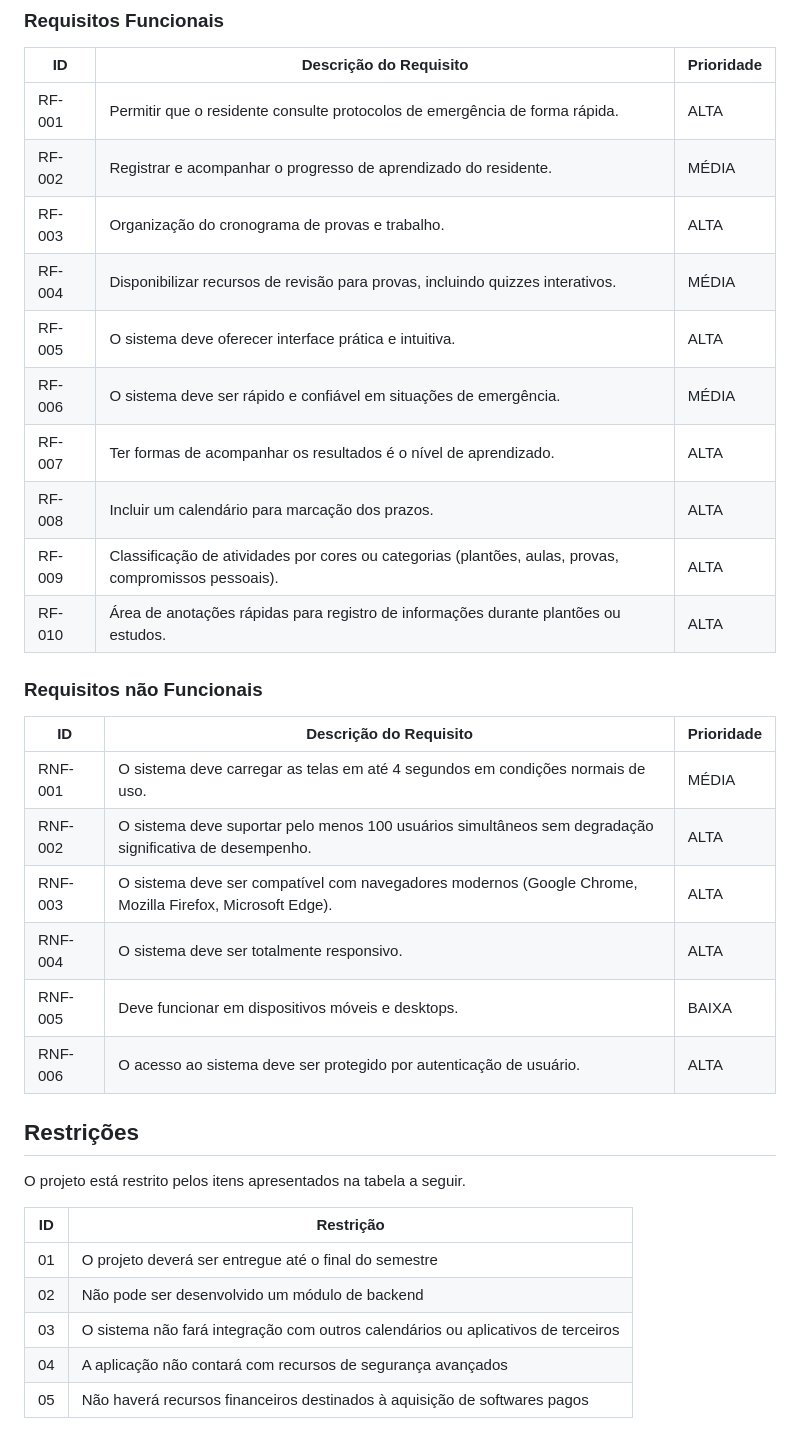
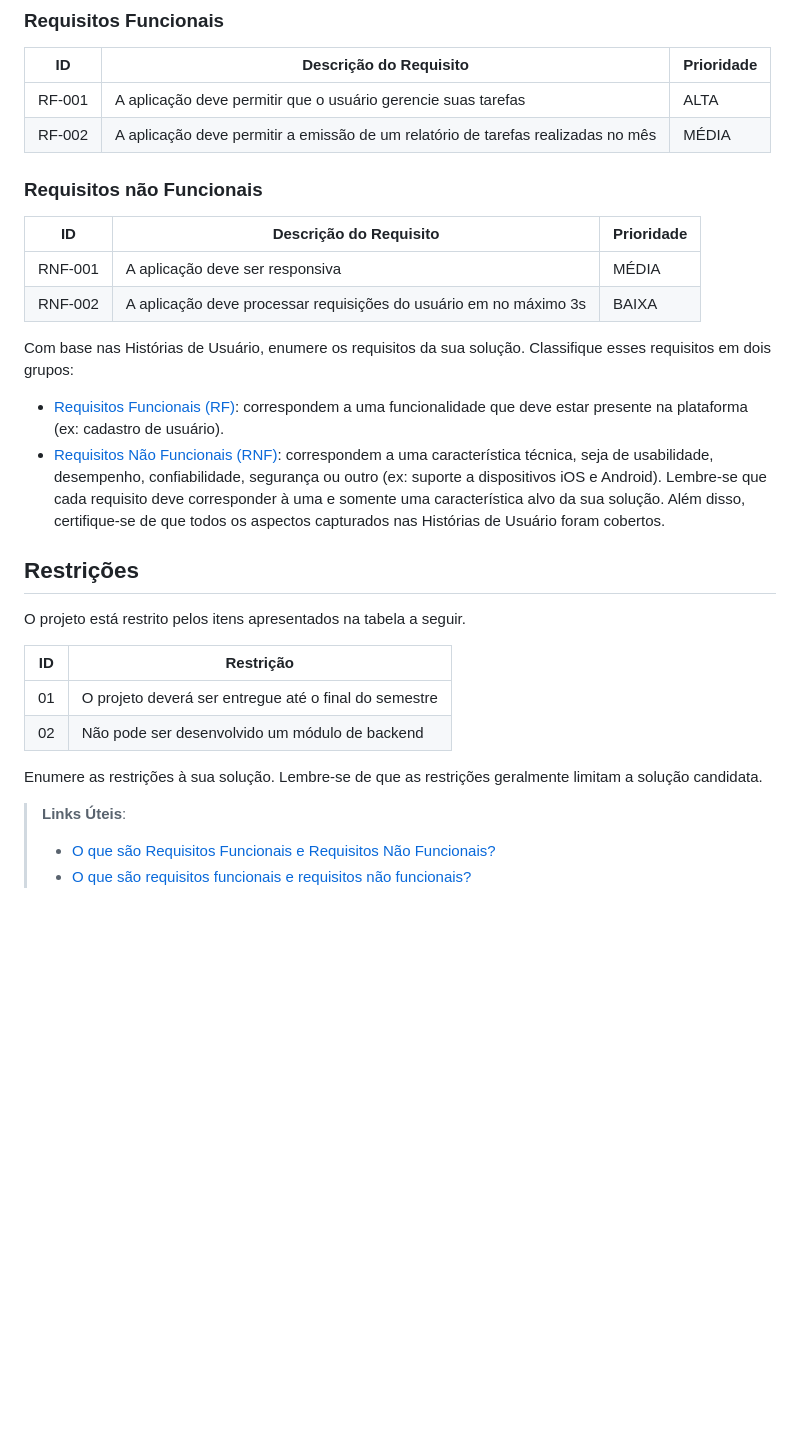
Before and after one commit to ICEI-PUC-Minas-PMV-SI/pmv-si-2025-2-pe1-t4-pmv-si-2025-2-pe1-t4-projneoestoque, a Markdown page: docs/especification.md, the part around one of its changes. Drawn GitHub-style; blank space fills up the shorter version.

```diff
--- a/docs/especification.md
+++ b/docs/especification.md
@@ -48,28 +48,32 @@ As tabelas que se seguem apresentam os requisitos funcionais e não funcionais q
 
 |ID    | Descrição do Requisito  | Prioridade |
 |------|-----------------------------------------|----|
-|RF-001|Permitir que o residente consulte protocolos de emergência de forma rápida. | ALTA |
-|RF-002|Registrar e acompanhar o progresso de aprendizado do residente.| MÉDIA |
-|RF-003|Organização do cronograma de provas e trabalho.| ALTA |
-|RF-004|Disponibilizar recursos de revisão para provas, incluindo quizzes interativos.| MÉDIA |
-|RF-005|O sistema deve oferecer interface prática e intuitiva.| ALTA |
-|RF-006|O sistema deve ser rápido e confiável em situações de emergência.| MÉDIA |
-|RF-007|Ter formas de acompanhar os resultados é o nível de aprendizado.| ALTA |
-|RF-008|Incluir um calendário para marcação dos prazos.| ALTA |
-|RF-009|Classificação de atividades por cores ou categorias (plantões, aulas, provas, compromissos pessoais).| ALTA |
-|RF-010|Área de anotações rápidas para registro de informações durante plantões ou estudos.| ALTA |
+|RF-001| A aplicação deve permitir que o usuário gerencie suas tarefas | ALTA |
+|RF-002| A aplicação deve permitir a emissão de um relatório de tarefas realizadas no mês   | MÉDIA |
 
 
 ### Requisitos não Funcionais
 
 |ID     | Descrição do Requisito  |Prioridade |
 |-------|-------------------------|----|
-|RNF-001|O sistema deve carregar as telas em até 4 segundos em condições normais de uso. | MÉDIA |
-|RNF-002|O sistema deve suportar pelo menos 100 usuários simultâneos sem degradação significativa de desempenho. | ALTA |
-|RNF-003|O sistema deve ser compatível com navegadores modernos (Google Chrome, Mozilla Firefox, Microsoft Edge).| ALTA |
-|RNF-004|O sistema deve ser totalmente responsivo.| ALTA |
-|RNF-005|Deve funcionar em dispositivos móveis e desktops.| BAIXA |
-|RNF-006|O acesso ao sistema deve ser protegido por autenticação de usuário.| ALTA |
+|RNF-001| A aplicação deve ser responsiva | MÉDIA |
+|RNF-002| A aplicação deve processar requisições do usuário em no máximo 3s |  BAIXA |
+
+Com base nas Histórias de Usuário, enumere os requisitos da sua solução. Classifique esses requisitos em dois grupos:
+
+- [Requisitos Funcionais
+ (RF)](https://pt.wikipedia.org/wiki/Requisito_funcional):
+ correspondem a uma funcionalidade que deve estar presente na
+  plataforma (ex: cadastro de usuário).
+- [Requisitos Não Funcionais
+  (RNF)](https://pt.wikipedia.org/wiki/Requisito_n%C3%A3o_funcional):
+  correspondem a uma característica técnica, seja de usabilidade,
+  desempenho, confiabilidade, segurança ou outro (ex: suporte a
+  dispositivos iOS e Android).
+Lembre-se que cada requisito deve corresponder à uma e somente uma
+característica alvo da sua solução. Além disso, certifique-se de que
+todos os aspectos capturados nas Histórias de Usuário foram cobertos.
+
 ## Restrições
 
 O projeto está restrito pelos itens apresentados na tabela a seguir.
@@ -78,6 +82,10 @@ O projeto está restrito pelos itens apresentados na tabela a seguir.
 |--|-------------------------------------------------------|
 |01| O projeto deverá ser entregue até o final do semestre |
 |02| Não pode ser desenvolvido um módulo de backend        |
-|03| O sistema não fará integração com outros calendários ou aplicativos de terceiros|
-|04| A aplicação não contará com recursos de segurança avançados|
-|05| Não haverá recursos financeiros destinados à aquisição de softwares pagos|
+
+
+Enumere as restrições à sua solução. Lembre-se de que as restrições geralmente limitam a solução candidata.
+
+> **Links Úteis**:
+> - [O que são Requisitos Funcionais e Requisitos Não Funcionais?](https://codificar.com.br/requisitos-funcionais-nao-funcionais/)
+> - [O que são requisitos funcionais e requisitos não funcionais?](https://analisederequisitos.com.br/requisitos-funcionais-e-requisitos-nao-funcionais-o-que-sao/)
```
Also changed, not shown: other parts of docs/especification.md (+27 -27 lines).
